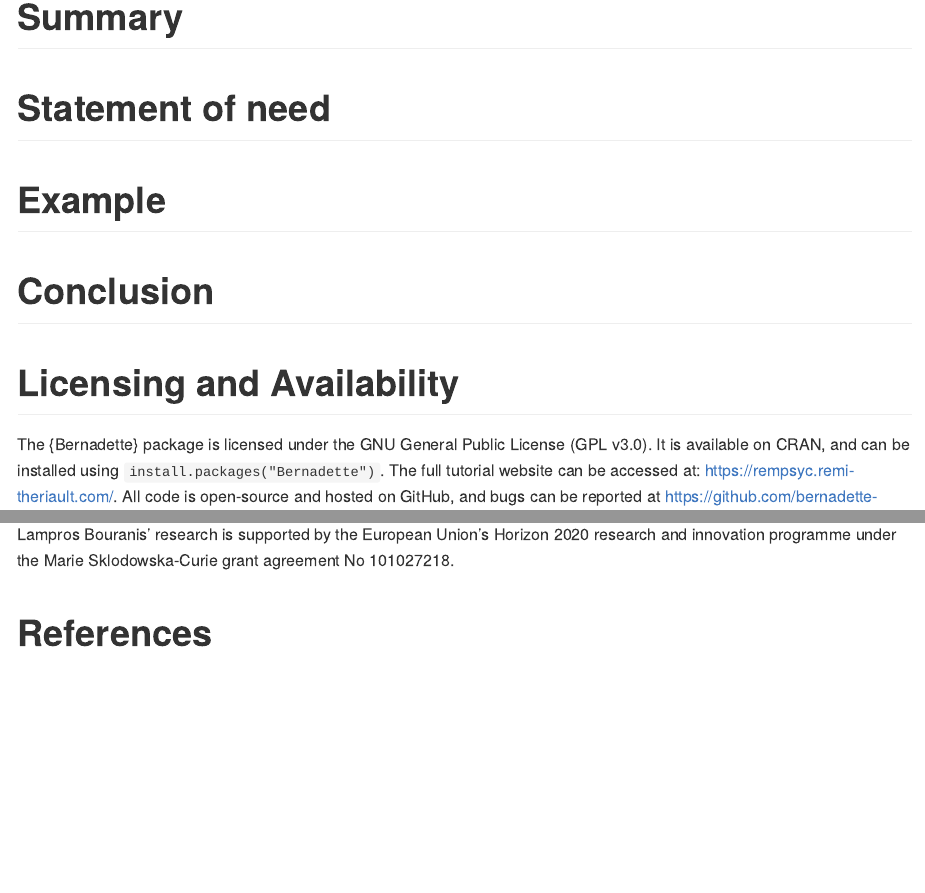
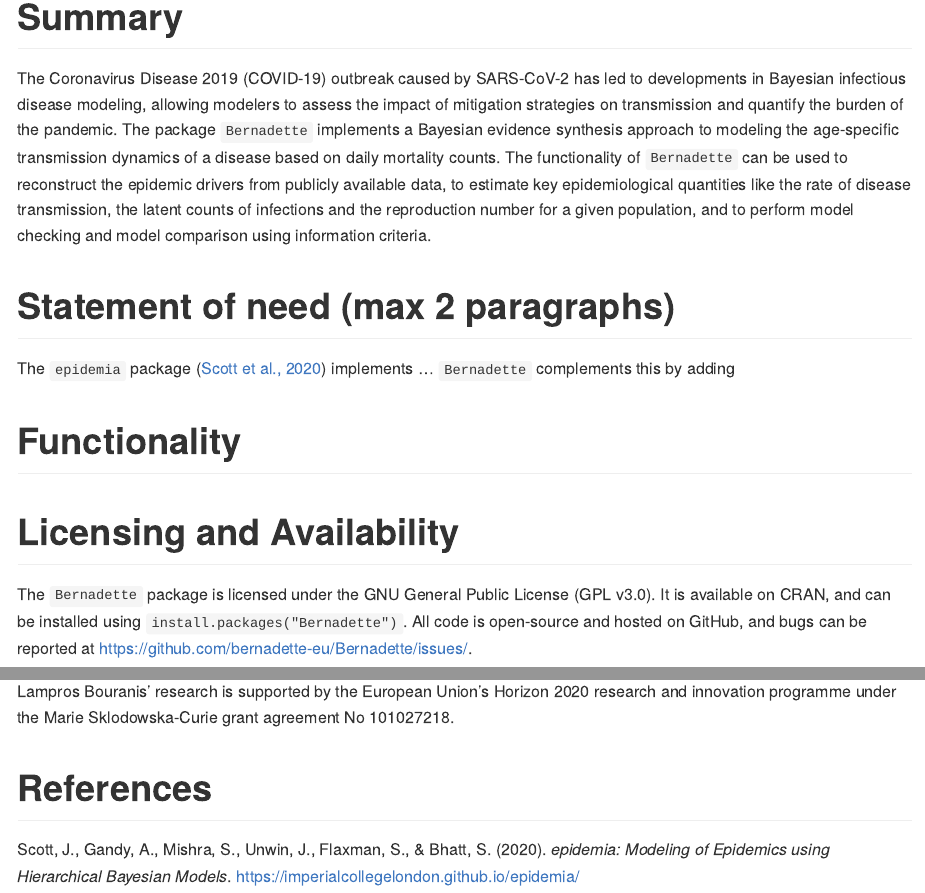
Before and after one commit to bernadette-eu/Bernadette, an R Markdown document (paper/paper.Rmd): the page in a window 1100 px wide, from its top, and a second part further down, joined at a grey line. The pictures show the output file paper/paper.md that the author committed with the source, drawn offline in the style of GitHub.

Commit message:
Manuscript preparation

```diff
--- a/paper/paper.Rmd
+++ b/paper/paper.Rmd
@@ -25,24 +25,22 @@ csl: apa.csl
 
 # Summary
 
+The Coronavirus Disease 2019 (COVID-19) outbreak caused by SARS-CoV-2 has led to developments in Bayesian infectious disease modeling, allowing modelers to assess the impact of mitigation strategies on transmission and quantify the burden of the pandemic.
+The package `Bernadette` implements a Bayesian evidence synthesis approach to modeling the age-specific transmission dynamics of a disease based on daily mortality counts.
+The functionality of `Bernadette` can be used to reconstruct the epidemic drivers from publicly available data, to estimate key epidemiological quantities like the rate of disease transmission, the latent counts of infections and the reproduction number for a given population, and to perform model checking and model comparison using information criteria.
 
-# Statement of need
+# Statement of need (max 2 paragraphs)
+The `epidemia` package [@epidemia] implements ...
+`Bernadette` complements this by adding
 
-# Example
-
-# Conclusion
+# Functionality
 
 # Licensing and Availability
 
-The {Bernadette} package is licensed under the GNU General Public License (GPL
-v3.0). It is available on CRAN, and can be installed using
-`install.packages("Bernadette")`. The full tutorial website can be accessed at:
-https://rempsyc.remi-theriault.com/. All code is open-source and hosted on
-GitHub, and bugs can be reported at https://github.com/bernadette-eu/Bernadette/issues/.
+The `Bernadette` package is licensed under the GNU General Public License (GPL v3.0). It is available on CRAN, and can be installed using `install.packages("Bernadette")`. All code is open-source and hosted on GitHub, and bugs can be reported at https://github.com/bernadette-eu/Bernadette/issues/.
 
 # Acknowledgements
 
-Lampros Bouranis’ research is supported by the European Union’s Horizon 2020 research
-and innovation programme under the Marie Sklodowska-Curie grant agreement No 101027218.
+Lampros Bouranis’ research is supported by the European Union’s Horizon 2020 research and innovation programme under the Marie Sklodowska-Curie grant agreement No 101027218.
 
 # References
--- a/paper/paper.bib
+++ b/paper/paper.bib
@@ -14,6 +14,16 @@
     year = {2022},
     url = {https://www.R-project.org/},
   }
+
+
+@Misc{epidemia,
+    title = {{epidemia: Modeling of Epidemics using Hierarchical Bayesian Models}},
+    author = {Scott, J. and Gandy, A. and Mishra, S. and Unwin, J. and Flaxman, S. and Bhatt, S.},
+    year = {2020},
+    note = {R package version 1.0.0},
+    url = {https://imperialcollegelondon.github.io/epidemia/},
+  }
+
 
 @article{covid19dashboard,
 author  = {Dong, E. and Du, H. and Gardner, L.},
```
Also changed, not shown: README.Rmd (+9 -8 lines), README.md, paper/paper.md, paper/paper.bib (2 more changed lines), 2 other files.
